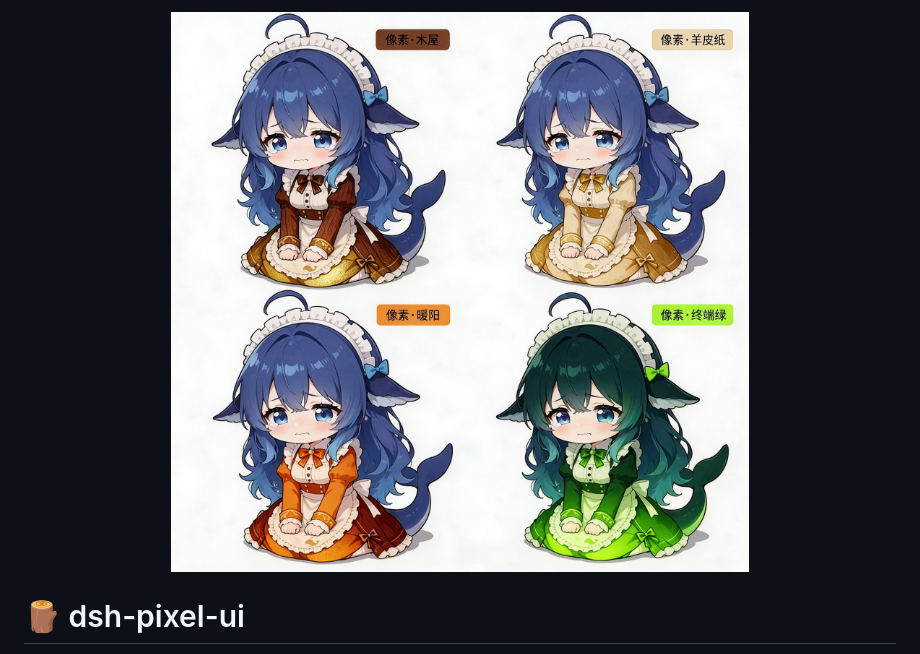
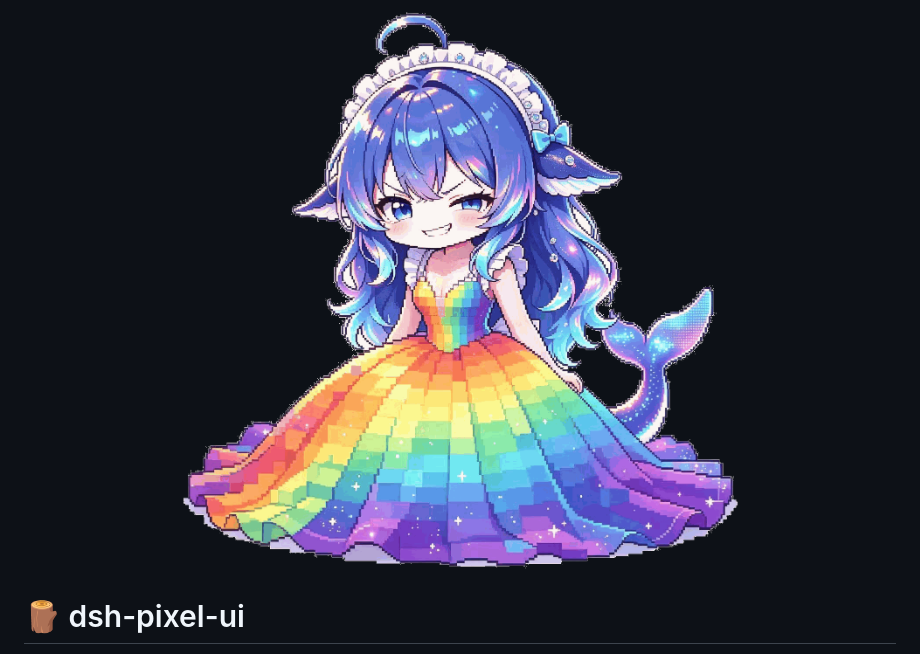
Before and after one commit to zhang66633/dsh-pixel-ui, a Markdown page: README.md, the part around the change. Rendered like a GitHub page; pictures changed too: assets/cover.jpg (deleted), assets/cover.png (added).

Commit message:
docs(readme): use the pixel mermaid as the hero cover
- Replace the four-theme collage at the top of the README with the
  user-provided pixel mermaid illustration.
- Remove the white background (including the enclosed white blob behind
  the tail) so the cover reads on both GitHub light and dark themes.
- Quantize to a 256-color transparent PNG (311 KB instead of 1.5 MB)
  and keep the hero centered at 620px; drop the unused cover.jpg.

```diff
--- a/README.md
+++ b/README.md
@@ -1,5 +1,5 @@
 <p align="center">
-  <img src="./assets/cover.jpg" alt="dsh-pixel-ui 主题角色封面：像素·木屋 / 像素·羊皮纸 / 像素·暖阳 / 像素·终端绿" width="720" />
+  <img src="./assets/cover.png" alt="dsh-pixel-ui 像素人鱼女仆封面：九套主题视觉" width="620" />
 </p>
 
 # 🪵 dsh-pixel-ui
```
